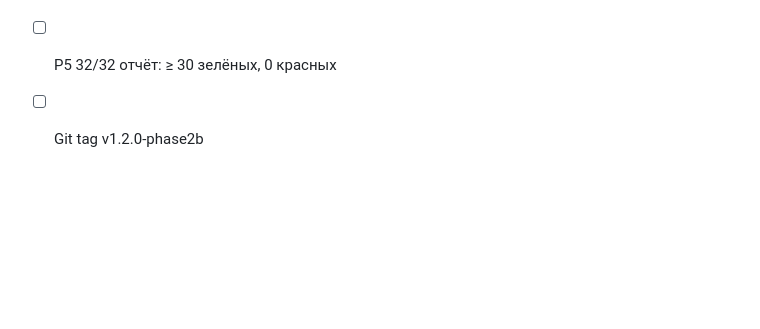
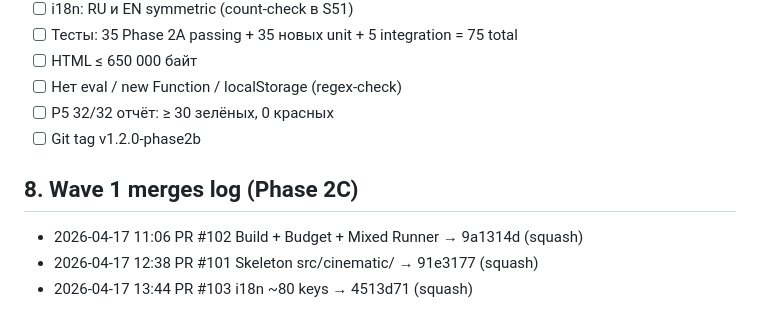
Before and after one commit to Noldorwarrior/TrendStudio-Holding, a Markdown page: CLAUDE.md, the part around the change. Rendered like a GitHub page; blank space fills up the shorter version.

Commit message:
docs(CLAUDE.md): log PR #103 i18n merge in Wave 1 §8
- 2026-04-17 13:44  PR #103 i18n ~80 keys → 4513d71 (squash)

Docs-only audit trail update, no code/test changes.

```diff
--- a/CLAUDE.md
+++ b/CLAUDE.md
@@ -177,3 +177,9 @@ S51 обновляет «Факт» после финальной сборки.
 - [ ] Нет eval / new Function / localStorage (regex-check)
 - [ ] P5 32/32 отчёт: ≥ 30 зелёных, 0 красных
 - [ ] Git tag v1.2.0-phase2b
+
+## 8. Wave 1 merges log (Phase 2C)
+
+- 2026-04-17 11:06  PR #102 Build + Budget + Mixed Runner  → 9a1314d (squash)
+- 2026-04-17 12:38  PR #101 Skeleton src/cinematic/        → 91e3177 (squash)
+- 2026-04-17 13:44  PR #103 i18n ~80 keys                  → 4513d71 (squash)
```
